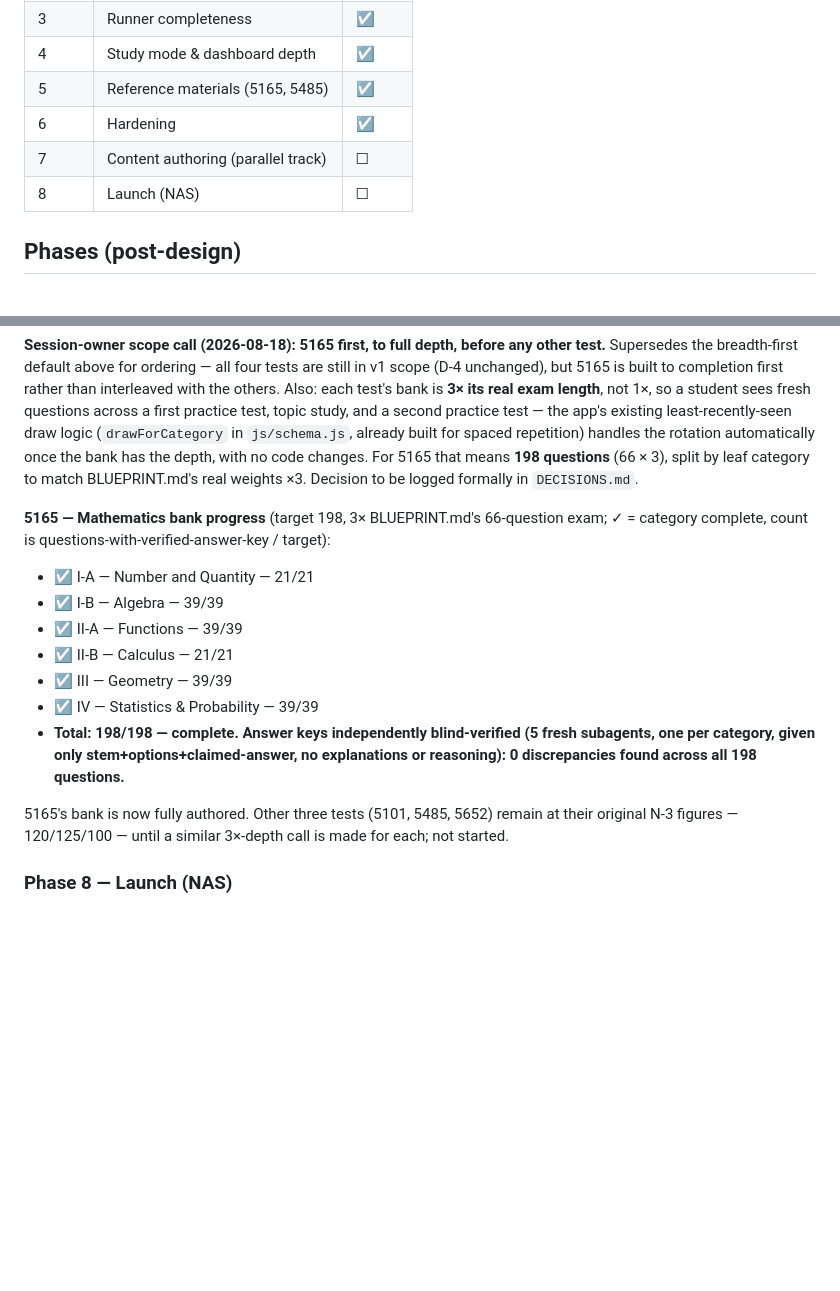
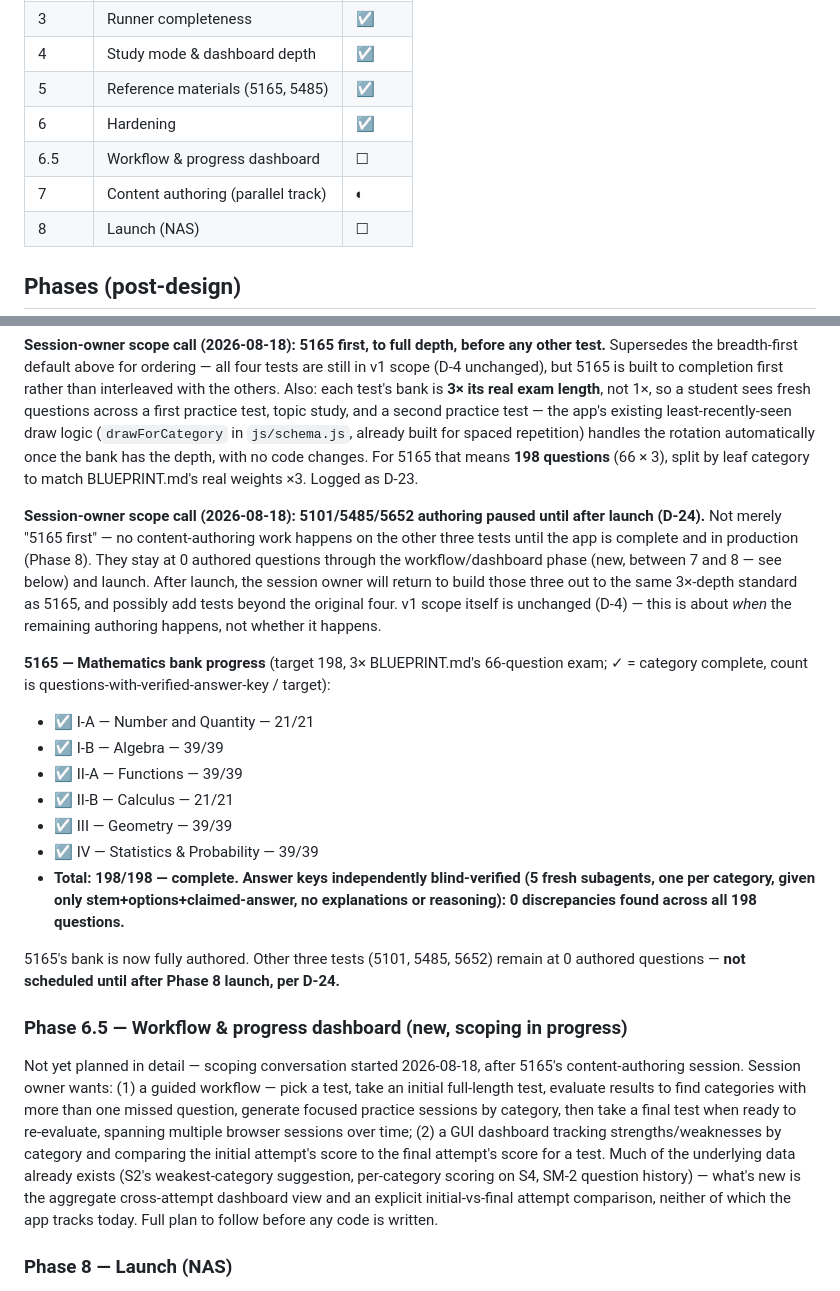
Before and after one commit to homesik92/PRAXIS-Practice, a Markdown page: ROADMAP.md, 2 parts joined by grey strips. Rendered like a GitHub page; blank space fills up the shorter version.

```diff
--- a/ROADMAP.md
+++ b/ROADMAP.md
@@ -54,7 +54,8 @@ site with no server.
 | 4 | Study mode & dashboard depth | ☑ |
 | 5 | Reference materials (5165, 5485) | ☑ |
 | 6 | Hardening | ☑ |
-| 7 | Content authoring (parallel track) | ☐ |
+| 6.5 | Workflow & progress dashboard | ☐ |
+| 7 | Content authoring (parallel track) | ◐ |
 | 8 | Launch (NAS) | ☐ |
 
 ## Phases (post-design)
@@ -723,7 +724,16 @@ second practice test — the app's existing least-recently-seen draw logic
 (`drawForCategory` in `js/schema.js`, already built for spaced repetition) handles the
 rotation automatically once the bank has the depth, with no code changes. For 5165 that
 means **198 questions** (66 × 3), split by leaf category to match BLUEPRINT.md's real
-weights ×3. Decision to be logged formally in `DECISIONS.md`.
+weights ×3. Logged as D-23.
+
+**Session-owner scope call (2026-08-18): 5101/5485/5652 authoring paused until after
+launch (D-24).** Not merely "5165 first" — no content-authoring work happens on the
+other three tests until the app is complete and in production (Phase 8). They stay
+at 0 authored questions through the workflow/dashboard phase (new, between 7 and 8 —
+see below) and launch. After launch, the session owner will return to build those
+three out to the same 3×-depth standard as 5165, and possibly add tests beyond the
+original four. v1 scope itself is unchanged (D-4) — this is about *when* the
+remaining authoring happens, not whether it happens.
 
 **5165 — Mathematics bank progress** (target 198, 3× BLUEPRINT.md's 66-question exam;
 ✓ = category complete, count is questions-with-verified-answer-key / target):
@@ -739,8 +749,21 @@ weights ×3. Decision to be logged formally in `DECISIONS.md`.
   explanations or reasoning): 0 discrepancies found across all 198 questions.**
 
 5165's bank is now fully authored. Other three tests (5101, 5485, 5652) remain at
-their original N-3 figures — 120/125/100 — until a similar 3×-depth call is made for
-each; not started.
+0 authored questions — **not scheduled until after Phase 8 launch, per D-24.**
+
+### Phase 6.5 — Workflow & progress dashboard (new, scoping in progress)
+
+Not yet planned in detail — scoping conversation started 2026-08-18, after 5165's
+content-authoring session. Session owner wants: (1) a guided workflow — pick a test,
+take an initial full-length test, evaluate results to find categories with more than
+one missed question, generate focused practice sessions by category, then take a
+final test when ready to re-evaluate, spanning multiple browser sessions over time;
+(2) a GUI dashboard tracking strengths/weaknesses by category and comparing the
+initial attempt's score to the final attempt's score for a test. Much of the
+underlying data already exists (S2's weakest-category suggestion, per-category
+scoring on S4, SM-2 question history) — what's new is the aggregate cross-attempt
+dashboard view and an explicit initial-vs-final attempt comparison, neither of which
+the app tracks today. Full plan to follow before any code is written.
 
 ### Phase 8 — Launch (NAS)
 
```
Also changed, not shown: DECISIONS-INDEX.md (+2 -2 lines), DECISIONS.md (+21 -0 lines).
